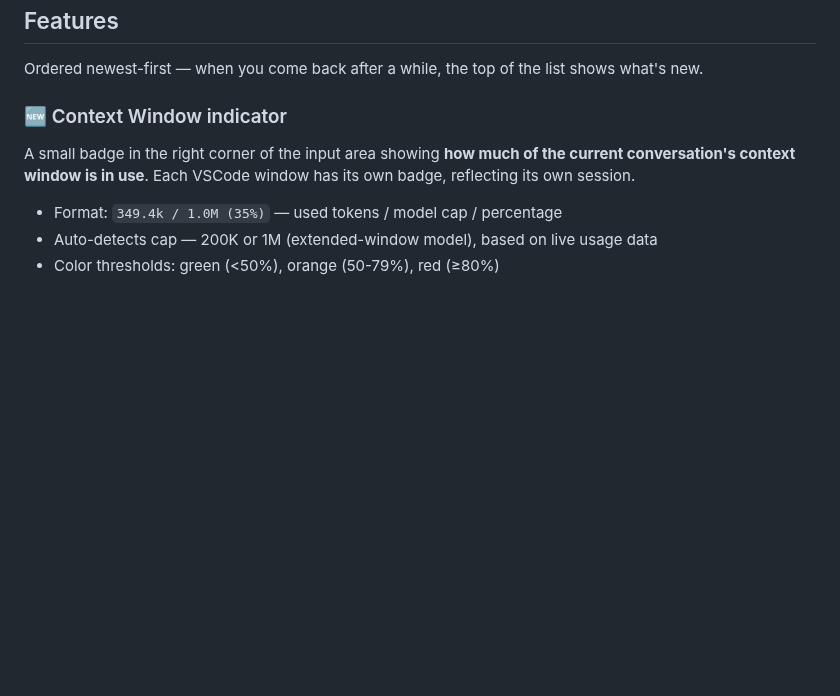
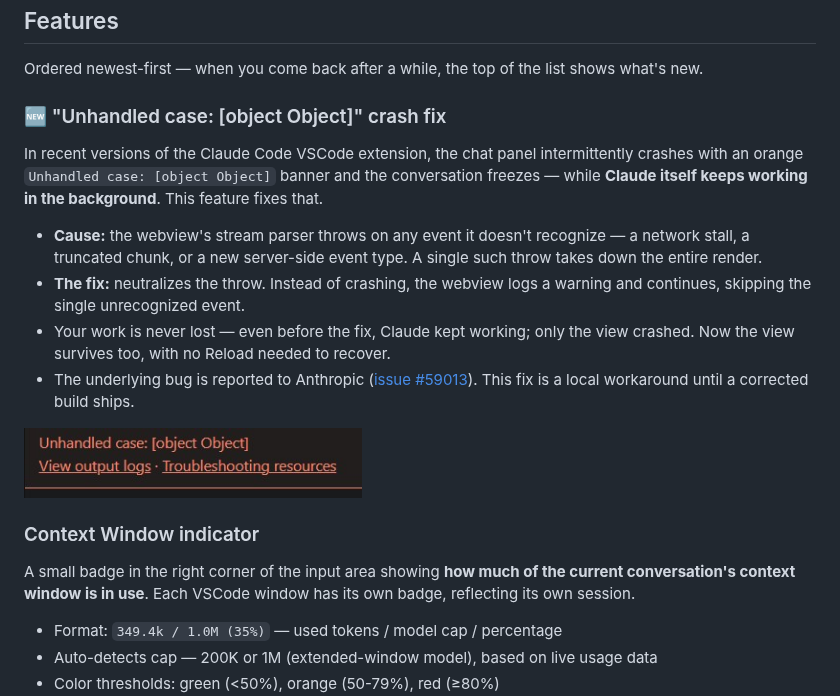
Before and after one commit to arielmoatti/claude-code-ui-extras, a Markdown page: README.md, the part around one of its changes. GitHub-like rendering; pictures changed too: screenshots/unhandled-case.jpg (added); folded sections open; blank space fills up the shorter version.

```diff
--- a/README.md
+++ b/README.md
@@ -211,7 +224,18 @@ show_context_window=true
 
 Ordered newest-first — when you come back after a while, the top of the list shows what's new.
 
-### 🆕 Context Window indicator
+### 🆕 "Unhandled case: [object Object]" crash fix
+
+In recent versions of the Claude Code VSCode extension, the chat panel intermittently crashes with an orange `Unhandled case: [object Object]` banner and the conversation freezes — while **Claude itself keeps working in the background**. This feature fixes that.
+
+- **Cause:** the webview's stream parser throws on any event it doesn't recognize — a network stall, a truncated chunk, or a new server-side event type. A single such throw takes down the entire render.
+- **The fix:** neutralizes the throw. Instead of crashing, the webview logs a warning and continues, skipping the single unrecognized event.
+- Your work is never lost — even before the fix, Claude kept working; only the view crashed. Now the view survives too, with no Reload needed to recover.
+- The underlying bug is reported to Anthropic ([issue #59013](https://github.com/anthropics/claude-code/issues/59013)). This fix is a local workaround until a corrected build ships.
+
+<p><img src="screenshots/unhandled-case.jpg" alt="Unhandled case error banner" height="70"/></p>
+
+### Context Window indicator
 
 A small badge in the right corner of the input area showing **how much of the current conversation's context window is in use**. Each VSCode window has its own badge, reflecting its own session.
 
```
Also changed, not shown: other parts of README.md (+14 -1 lines), 1 other file.
